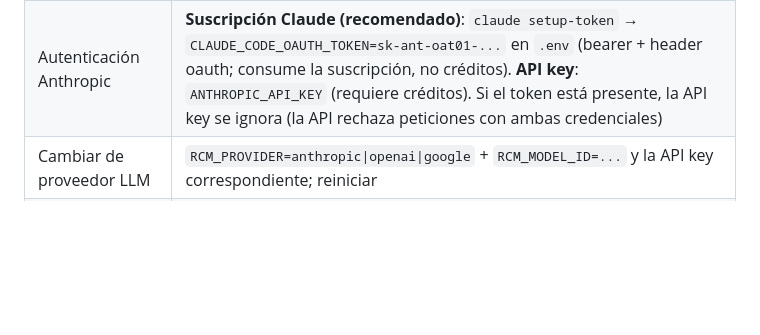
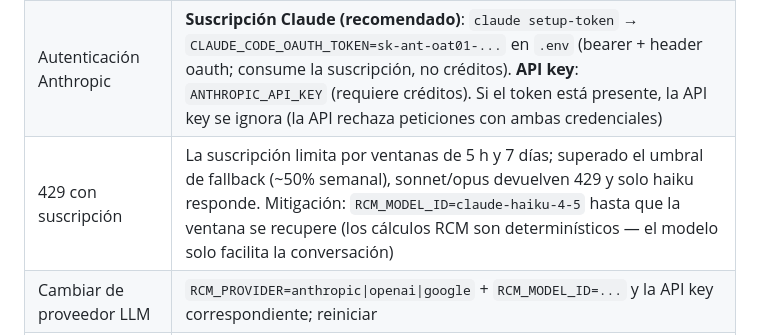
Before and after one commit to be-automata/rcm-runbook, a Markdown page: README.md, the part around the change. Drawn GitHub-style; blank space fills up the shorter version.

Commit message:
README: subscription 429 semantics (weekly fallback threshold → haiku) and RCM_MODEL_ID mitigation
Co-Authored-By: Claude Sonnet 5 <noreply@anthropic.com>

```diff
--- a/README.md
+++ b/README.md
@@ -51,6 +51,7 @@ apuntando a `http://localhost:7777`, o consuma la API directamente
 |---|---|
 | Variables de entorno | `.env` (prefijo `RCM_`): ver `.env.example` |
 | Autenticación Anthropic | **Suscripción Claude (recomendado)**: `claude setup-token` → `CLAUDE_CODE_OAUTH_TOKEN=sk-ant-oat01-...` en `.env` (bearer + header oauth; consume la suscripción, no créditos). **API key**: `ANTHROPIC_API_KEY` (requiere créditos). Si el token está presente, la API key se ignora (la API rechaza peticiones con ambas credenciales) |
+| 429 con suscripción | La suscripción limita por ventanas de 5 h y 7 días; superado el umbral de fallback (~50% semanal), sonnet/opus devuelven 429 y solo haiku responde. Mitigación: `RCM_MODEL_ID=claude-haiku-4-5` hasta que la ventana se recupere (los cálculos RCM son determinísticos — el modelo solo facilita la conversación) |
 | Cambiar de proveedor LLM | `RCM_PROVIDER=anthropic\|openai\|google` + `RCM_MODEL_ID=...` y la API key correspondiente; reiniciar |
 | Base de datos | SQLite en `RCM_DB_PATH` (default `data/rcm_runbook.db`); sesiones, historial y métricas de Agno. **Backup**: copiar el archivo con el servicio detenido |
 | Entregables | `RCM_EXPORTS_DIR` (default `data/exports/`); descarga vía `GET /exports/{session_id}/{archivo}.xlsx` |
```
